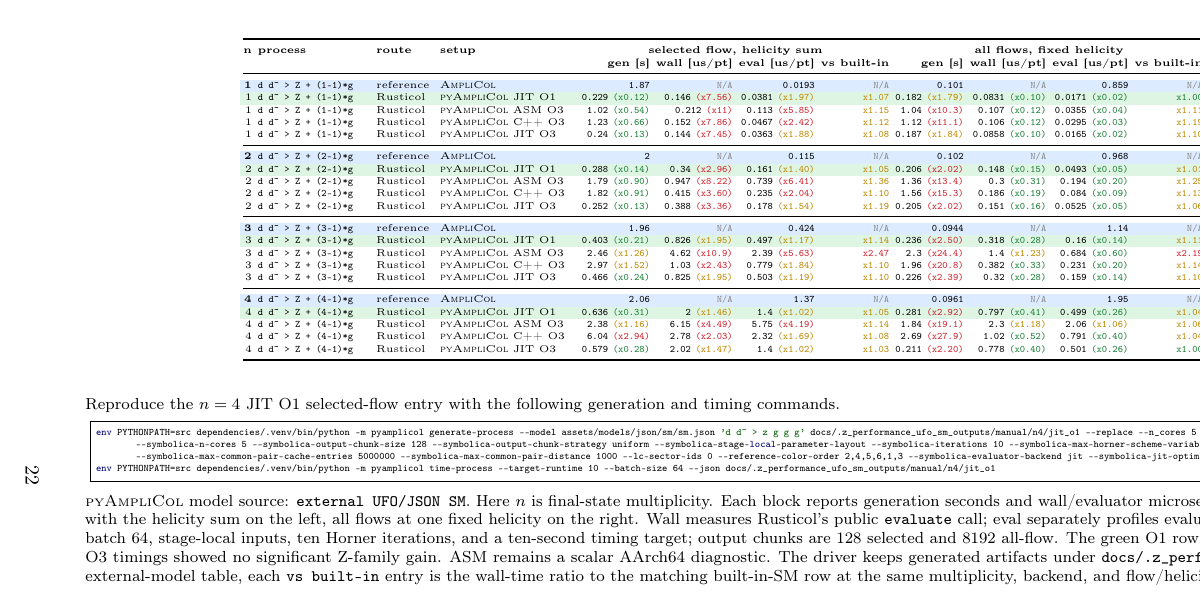
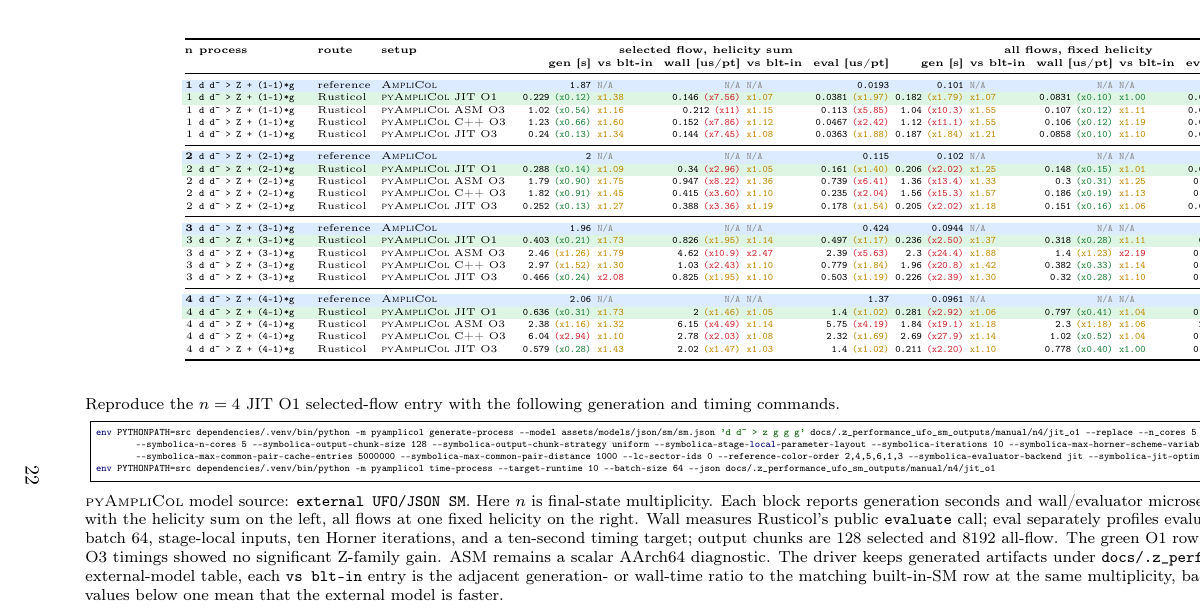
Before and after one commit to rikkert-frederix/AmpliCol, a LaTeX document (pyAmpliCol/docs/pyAmpliCol.tex, which reads pyAmpliCol/docs/z_performance_ufo_sm_table.tex): part of page 22 of 27, cut so that both start at the same text. The pictures show the PDF file pyAmpliCol/docs/pyAmpliCol.pdf that the author committed with the source.

Commit message:
Fix serialized built-in models and external SM ratios
Serialize only nonzero built-in mass and width parameters with Symbolica-safe names, and route reloaded built-in artifacts through the hard-coded SM kernels so generated evaluators retain valid outputs. Add subprocess and point-wise parity coverage for compiled BUILTIN_SM artifacts.

Expand the external-SM Z performance table with left-aligned generation and wall-time ratios against matching built-in rows for both flow/helicity workloads. Label the columns 'vs blt-in', document sub-unit semantics, and refresh the generated TeX and pyAmpliCol.pdf without rerunning benchmarks.

```diff
--- a/pyAmpliCol/docs/z_performance_ufo_sm_table.tex
+++ b/pyAmpliCol/docs/z_performance_ufo_sm_table.tex
@@ -17,29 +17,33 @@
 \midrule
 \endhead
 \rowcolor{refblue}
-\textbf{1} & \texttt{d d\textasciitilde{} > Z + (1-1)*g} & reference & \AC & \texttt{1.87} & \textcolor{black!45}{\texttt{N/A}} & \texttt{0.0193} & \textcolor{black!45}{\texttt{N/A}} & \texttt{0.101} & \textcolor{black!45}{\texttt{N/A}} & \texttt{0.859} & \textcolor{black!45}{\texttt{N/A}} &  \\
+\textbf{1} & \texttt{d d\textasciitilde{} > Z + (1-1)*g} & reference & \AC & \texttt{1.87} & \textcolor{black!45}{\texttt{N/A}} & \textcolor{black!45}{\texttt{N/A}} & \textcolor{black!45}{\texttt{N/A}} & \texttt{0.0193} & \texttt{0.101} & \textcolor{black!45}{\texttt{N/A}} & \textcolor{black!45}{\texttt{N/A}} & \textcolor{black!45}{\texttt{N/A}} & \texttt{0.859} &  \\
 \rowcolor{bestgreen}
-1 & \texttt{d d\textasciitilde{} > Z + (1-1)*g} & Rusticol & \PAC\ JIT \(\mathrm{O}1\) & \texttt{0.229} \textcolor{speedgreen}{\texttt{(x0.12)}} & \texttt{0.146} \textcolor{speedred}{\texttt{(x7.56)}} & \texttt{0.0381} \textcolor{speedorange}{\texttt{(x1.97)}} & \textcolor{speedorange}{\texttt{x1.07}} & \texttt{0.182} \textcolor{speedorange}{\texttt{(x1.79)}} & \texttt{0.0831} \textcolor{speedgreen}{\texttt{(x0.10)}} & \texttt{0.0171} \textcolor{speedgreen}{\texttt{(x0.02)}} & \textcolor{speedgreen}{\texttt{x1.00}} &  \\
-1 & \texttt{d d\textasciitilde{} > Z + (1-1)*g} & Rusticol & \PAC\ ASM \(\mathrm{O}3\) & \texttt{1.02} \textcolor{speedgreen}{\texttt{(x0.54)}} & \texttt{0.212} \textcolor{speedred}{\texttt{(x11)}} & \texttt{0.113} \textcolor{speedred}{\texttt{(x5.85)}} & \textcolor{speedorange}{\texttt{x1.15}} & \texttt{1.04} \textcolor{speedred}{\texttt{(x10.3)}} & \texttt{0.107} \textcolor{speedgreen}{\texttt{(x0.12)}} & \texttt{0.0355} \textcolor{speedgreen}{\texttt{(x0.04)}} & \textcolor{speedorange}{\texttt{x1.11}} &  \\
-1 & \texttt{d d\textasciitilde{} > Z + (1-1)*g} & Rusticol & \PAC\ C++ \(\mathrm{O}3\) & \texttt{1.23} \textcolor{speedgreen}{\texttt{(x0.66)}} & \texttt{0.152} \textcolor{speedred}{\texttt{(x7.86)}} & \texttt{0.0467} \textcolor{speedred}{\texttt{(x2.42)}} & \textcolor{speedorange}{\texttt{x1.12}} & \texttt{1.12} \textcolor{speedred}{\texttt{(x11.1)}} & \texttt{0.106} \textcolor{speedgreen}{\texttt{(x0.12)}} & \texttt{0.0295} \textcolor{speedgreen}{\texttt{(x0.03)}} & \textcolor{speedorange}{\texttt{x1.19}} &  \\
-1 & \texttt{d d\textasciitilde{} > Z + (1-1)*g} & Rusticol & \PAC\ JIT \(\mathrm{O}3\) & \texttt{0.24} \textcolor{speedgreen}{\texttt{(x0.13)}} & \texttt{0.144} \textcolor{speedred}{\texttt{(x7.45)}} & \texttt{0.0363} \textcolor{speedorange}{\texttt{(x1.88)}} & \textcolor{speedorange}{\texttt{x1.08}} & \texttt{0.187} \textcolor{speedorange}{\texttt{(x1.84)}} & \texttt{0.0858} \textcolor{speedgreen}{\texttt{(x0.10)}} & \texttt{0.0165} \textcolor{speedgreen}{\texttt{(x0.02)}} & \textcolor{speedorange}{\texttt{x1.10}} &  \\
+1 & \texttt{d d\textasciitilde{} > Z + (1-1)*g} & Rusticol & \PAC\ JIT \(\mathrm{O}1\) & \texttt{0.229} \textcolor{speedgreen}{\texttt{(x0.12)}} & \textcolor{speedorange}{\texttt{x1.38}} & \texttt{0.146} \textcolor{speedred}{\texttt{(x7.56)}} & \textcolor{speedorange}{\texttt{x1.07}} & \texttt{0.0381} \textcolor{speedorange}{\texttt{(x1.97)}} & \texttt{0.182} \textcolor{speedorange}{\texttt{(x1.79)}} & \textcolor{speedorange}{\texttt{x1.07}} & \texttt{0.0831} \textcolor{speedgreen}{\texttt{(x0.10)}} & \textcolor{speedgreen}{\texttt{x1.00}} & \texttt{0.0171} \textcolor{speedgreen}{\texttt{(x0.02)}} &  \\
+1 & \texttt{d d\textasciitilde{} > Z + (1-1)*g} & Rusticol & \PAC\ ASM \(\mathrm{O}3\) & \texttt{1.02} \textcolor{speedgreen}{\texttt{(x0.54)}} & \textcolor{speedorange}{\texttt{x1.16}} & \texttt{0.212} \textcolor{speedred}{\texttt{(x11)}} & \textcolor{speedorange}{\texttt{x1.15}} & \texttt{0.113} \textcolor{speedred}{\texttt{(x5.85)}} & \texttt{1.04} \textcolor{speedred}{\texttt{(x10.3)}} & \textcolor{speedorange}{\texttt{x1.55}} & \texttt{0.107} \textcolor{speedgreen}{\texttt{(x0.12)}} & \textcolor{speedorange}{\texttt{x1.11}} & \texttt{0.0355} \textcolor{speedgreen}{\texttt{(x0.04)}} &  \\
+1 & \texttt{d d\textasciitilde{} > Z + (1-1)*g} & Rusticol & \PAC\ C++ \(\mathrm{O}3\) & \texttt{1.23} \textcolor{speedgreen}{\texttt{(x0.66)}} & \textcolor{speedorange}{\texttt{x1.60}} & \texttt{0.152} \textcolor{speedred}{\texttt{(x7.86)}} & \textcolor{speedorange}{\texttt{x1.12}} & \texttt{0.0467} \textcolor{speedred}{\texttt{(x2.42)}} & \texttt{1.12} \textcolor{speedred}{\texttt{(x11.1)}} & \textcolor{speedorange}{\texttt{x1.55}} & \texttt{0.106} \textcolor{speedgreen}{\texttt{(x0.12)}} & \textcolor{speedorange}{\texttt{x1.19}} & \texttt{0.0295} \textcolor{speedgreen}{\texttt{(x0.03)}} &  \\
+1 & \texttt{d d\textasciitilde{} > Z + (1-1)*g} & Rusticol & \PAC\ JIT \(\mathrm{O}3\) & \texttt{0.24} \textcolor{speedgreen}{\texttt{(x0.13)}} & \textcolor{speedorange}{\texttt{x1.34}} & \texttt{0.144} \textcolor{speedred}{\texttt{(x7.45)}} & \textcolor{speedorange}{\texttt{x1.08}} & \texttt{0.0363} \textcolor{speedorange}{\texttt{(x1.88)}} & \texttt{0.187} \textcolor{speedorange}{\texttt{(x1.84)}} & \textcolor{speedorange}{\texttt{x1.21}} & \texttt{0.0858} \textcolor{speedgreen}{\texttt{(x0.10)}} & \textcolor{speedorange}{\texttt{x1.10}} & \texttt{0.0165} \textcolor{speedgreen}{\texttt{(x0.02)}} &  \\
 \midrule[0.45pt]
 \rowcolor{refblue}
-\textbf{2} & \texttt{d d\textasciitilde{} > Z + (2-1)*g} & reference & \AC & \texttt{2} & \textcolor{black!45}{\texttt{N/A}} & \texttt{0.115} & \textcolor{black!45}{\texttt{N/A}} & \texttt{0.102} & \textcolor{black!45}{\texttt{N/A}} & \texttt{0.968} & \textcolor{black!45}{\texttt{N/A}} &  \\
+\textbf{2} & \texttt{d d\textasciitilde{} > Z + (2-1)*g} & reference & \AC & \texttt{2} & \textcolor{black!45}{\texttt{N/A}} & \textcolor{black!45}{\texttt{N/A}} & \textcolor{black!45}{\texttt{N/A}} & \texttt{0.115} & \texttt{0.102} & \textcolor{black!45}{\texttt{N/A}} & \textcolor{black!45}{\texttt{N/A}} & \textcolor{black!45}{\texttt{N/A}} & \texttt{0.968} &  \\
 \rowcolor{bestgreen}
-2 & \texttt{d d\textasciitilde{} > Z + (2-1)*g} & Rusticol & \PAC\ JIT \(\mathrm{O}1\) & \texttt{0.288} \textcolor{speedgreen}{\texttt{(x0.14)}} & \texttt{0.34} \textcolor{speedred}{\texttt{(x2.96)}} & \texttt{0.161} \textcolor{speedorange}{\texttt{(x1.40)}} & \textcolor{speedorange}{\texttt{x1.05}} & \texttt{0.206} \textcolor{speedred}{\texttt{(x2.02)}} & \texttt{0.148} \textcolor{speedgreen}{\texttt{(x0.15)}} & \texttt{0.0493} \textcolor{speedgreen}{\texttt{(x0.05)}} & \textcolor{speedorange}{\texttt{x1.01}} &  \\
-2 & \texttt{d d\textasciitilde{} > Z + (2-1)*g} & Rusticol & \PAC\ ASM \(\mathrm{O}3\) & \texttt{1.79} \textcolor{speedgreen}{\texttt{(x0.90)}} & \texttt{0.947} \textcolor{speedred}{\texttt{(x8.22)}} & \texttt{0.739} \textcolor{speedred}{\texttt{(x6.41)}} & \textcolor{speedorange}{\texttt{x1.36}} & \texttt{1.36} \textcolor{speedred}{\texttt{(x13.4)}} & \texttt{0.3} \textcolor{speedgreen}{\texttt{(x0.31)}} & \texttt{0.194} \textcolor{speedgreen}{\texttt{(x0.20)}} & \textcolor{speedorange}{\texttt{x1.25}} &  \\
-2 & \texttt{d d\textasciitilde{} > Z + (2-1)*g} & Rusticol & \PAC\ C++ \(\mathrm{O}3\) & \texttt{1.82} \textcolor{speedgreen}{\texttt{(x0.91)}} & \texttt{0.415} \textcolor{speedred}{\texttt{(x3.60)}} & \texttt{0.235} \textcolor{speedred}{\texttt{(x2.04)}} & \textcolor{speedorange}{\texttt{x1.10}} & \texttt{1.56} \textcolor{speedred}{\texttt{(x15.3)}} & \texttt{0.186} \textcolor{speedgreen}{\texttt{(x0.19)}} & \texttt{0.084} \textcolor{speedgreen}{\texttt{(x0.09)}} & \textcolor{speedorange}{\texttt{x1.13}} &  \\
-2 & \texttt{d d\textasciitilde{} > Z + (2-1)*g} & Rusticol & \PAC\ JIT \(\mathrm{O}3\) & \texttt{0.252} \textcolor{speedgreen}{\texttt{(x0.13)}} & \texttt{0.388} \textcolor{speedred}{\texttt{(x3.36)}} & \texttt{0.178} \textcolor{speedorange}{\texttt{(x1.54)}} & \textcolor{speedorange}{\texttt{x1.19}} & \texttt{0.205} \textcolor{speedred}{\texttt{(x2.02)}} & \texttt{0.151} \textcolor{speedgreen}{\texttt{(x0.16)}} & \texttt{0.0525} \textcolor{speedgreen}{\texttt{(x0.05)}} & \textcolor{speedorange}{\texttt{x1.06}} &  \\
+2 & \texttt{d d\textasciitilde{} > Z + (2-1)*g} & Rusticol & \PAC\ JIT \(\mathrm{O}1\) & \texttt{0.288} \textcolor{speedgreen}{\texttt{(x0.14)}} & \textcolor{speedorange}{\texttt{x1.09}} & \texttt{0.34} \textcolor{speedred}{\texttt{(x2.96)}} & \textcolor{speedorange}{\texttt{x1.05}} & \texttt{0.161} \textcolor{speedorange}{\texttt{(x1.40)}} & \texttt{0.206} \textcolor{speedred}{\texttt{(x2.02)}} & \textcolor{speedorange}{\texttt{x1.25}} & \texttt{0.148} \textcolor{speedgreen}{\texttt{(x0.15)}} & \textcolor{speedorange}{\texttt{x1.01}} & \texttt{0.0493} \textcolor{speedgreen}{\texttt{(x0.05)}} &  \\
+2 & \texttt{d d\textasciitilde{} > Z + (2-1)*g} & Rusticol & \PAC\ ASM \(\mathrm{O}3\) & \texttt{1.79} \textcolor{speedgreen}{\texttt{(x0.90)}} & \textcolor{speedorange}{\texttt{x1.75}} & \texttt{0.947} \textcolor{speedred}{\texttt{(x8.22)}} & \textcolor{speedorange}{\texttt{x1.36}} & \texttt{0.739} \textcolor{speedred}{\texttt{(x6.41)}} & \texttt{1.36} \textcolor{speedred}{\texttt{(x13.4)}} & \textcolor{speedorange}{\texttt{x1.33}} & \texttt{0.3} \textcolor{speedgreen}{\texttt{(x0.31)}} & \textcolor{speedorange}{\texttt{x1.25}} & \texttt{0.194} \textcolor{speedgreen}{\texttt{(x0.20)}} &  \\
+2 & \texttt{d d\textasciitilde{} > Z + (2-1)*g} & Rusticol & \PAC\ C++ \(\mathrm{O}3\) & \texttt{1.82} \textcolor{speedgreen}{\texttt{(x0.91)}} & \textcolor{speedorange}{\texttt{x1.45}} & \texttt{0.415} \textcolor{speedred}{\texttt{(x3.60)}} & \textcolor{speedorange}{\texttt{x1.10}} & \texttt{0.235} \textcolor{speedred}{\texttt{(x2.04)}} & \texttt{1.56} \textcolor{speedred}{\texttt{(x15.3)}} & \textcolor{speedorange}{\texttt{x1.57}} & \texttt{0.186} \textcolor{speedgreen}{\texttt{(x0.19)}} & \textcolor{speedorange}{\texttt{x1.13}} & \texttt{0.084} \textcolor{speedgreen}{\texttt{(x0.09)}} &  \\
+2 & \texttt{d d\textasciitilde{} > Z + (2-1)*g} & Rusticol & \PAC\ JIT \(\mathrm{O}3\) & \texttt{0.252} \textcolor{speedgreen}{\texttt{(x0.13)}} & \textcolor{speedorange}{\texttt{x1.27}} & \texttt{0.388} \textcolor{speedred}{\texttt{(x3.36)}} & \textcolor{speedorange}{\texttt{x1.19}} & \texttt{0.178} \textcolor{speedorange}{\texttt{(x1.54)}} & \texttt{0.205} \textcolor{speedred}{\texttt{(x2.02)}} & \textcolor{speedorange}{\texttt{x1.18}} & \texttt{0.151} \textcolor{speedgreen}{\texttt{(x0.16)}} & \textcolor{speedorange}{\texttt{x1.06}} & \texttt{0.0525} \textcolor{speedgreen}{\texttt{(x0.05)}} &  \\
 \midrule[0.45pt]
 \rowcolor{refblue}
-\textbf{3} & \texttt{d d\textasciitilde{} > Z + (3-1)*g} & reference & \AC & \texttt{1.96} & \textcolor{black!45}{\texttt{N/A}} & \texttt{0.424} & \textcolor{black!45}{\texttt{N/A}} & \texttt{0.0944} & \textcolor{black!45}{\texttt{N/A}} & \texttt{1.14} & \textcolor{black!45}{\texttt{N/A}} &  \\
+\textbf{3} & \texttt{d d\textasciitilde{} > Z + (3-1)*g} & reference & \AC & \texttt{1.96} & \textcolor{black!45}{\texttt{N/A}} & \textcolor{black!45}{\texttt{N/A}} & \textcolor{black!45}{\texttt{N/A}} & \texttt{0.424} & \texttt{0.0944} & \textcolor{black!45}{\texttt{N/A}} & \textcolor{black!45}{\texttt{N/A}} & \textcolor{black!45}{\texttt{N/A}} & \texttt{1.14} &  \\
 \rowcolor{bestgreen}
-3 & \texttt{d d\textasciitilde{} > Z + (3-1)*g} & Rusticol & \PAC\ JIT \(\mathrm{O}1\) & \texttt{0.403} \textcolor{speedgreen}{\texttt{(x0.21)}} & \texttt{0.826} \textcolor{speedorange}{\texttt{(x1.95)}} & \texttt{0.497} \textcolor{speedorange}{\texttt{(x1.17)}} & \textcolor{speedorange}{\texttt{x1.14}} & \texttt{0.236} \textcolor{speedred}{\texttt{(x2.50)}} & \texttt{0.318} \textcolor{speedgreen}{\texttt{(x0.28)}} & \texttt{0.16} \textcolor{speedgreen}{\texttt{(x0.14)}} & \textcolor{speedorange}{\texttt{x1.11}} &  \\
-3 & \texttt{d d\textasciitilde{} > Z + (3-1)*g} & Rusticol & \PAC\ ASM \(\mathrm{O}3\) & \texttt{2.46} \textcolor{speedorange}{\texttt{(x1.26)}} & \texttt{4.62} \textcolor{speedred}{\texttt{(x10.9)}} & \texttt{2.39} \textcolor{speedred}{\texttt{(x5.63)}} & \textcolor{speedred}{\texttt{x2.47}} & \texttt{2.3} \textcolor{speedred}{\texttt{(x24.4)}} & \texttt{1.4} \textcolor{speedorange}{\texttt{(x1.23)}} & \texttt{0.684} \textcolor{speedgreen}{\texttt{(x0.60)}} & \textcolor{speedred}{\texttt{x2.19}} &  \\
-3 & \texttt{d d\textasciitilde{} > Z + (3-1)*g} & Rusticol & \PAC\ C++ \(\mathrm{O}3\) & \texttt{2.97} \textcolor{speedorange}{\texttt{(x1.52)}} & \texttt{1.03} \textcolor{speedred}{\texttt{(x2.43)}} & \texttt{0.779} \textcolor{speedorange}{\texttt{(x1.84)}} & \textcolor{speedorange}{\texttt{x1.10}} & \texttt{1.96} \textcolor{speedred}{\texttt{(x20.8)}} & \texttt{0.382} \textcolor{speedgreen}{\texttt{(x0.33)}} & \texttt{0.231} \textcolor{speedgreen}{\texttt{(x0.20)}} & \textcolor{speedorange}{\texttt{x1.14}} &  \\
-3 & \texttt{d d\textasciitilde{} > Z + (3-1)*g} & Rusticol & \PAC\ JIT \(\mathrm{O}3\) & \texttt{0.466} \textcolor{speedgreen}{\texttt{(x0.24)}} & \texttt{0.825} \textcolor{speedorange}{\texttt{(x1.95)}} & \texttt{0.503} \textcolor{speedorange}{\texttt{(x1.19)}} & \textcolor{speedorange}{\texttt{x1.10}} & \texttt{0.226} \textcolor{speedred}{\texttt{(x2.39)}} & \texttt{0.32} \textcolor{speedgreen}{\texttt{(x0.28)}} & \texttt{0.159} \textcolor{speedgreen}{\texttt{(x0.14)}} & \textcolor{speedorange}{\texttt{x1.10}} &  \\
+3 & \texttt{d d\textasciitilde{} > Z + (3-1)*g} & Rusticol & \PAC\ JIT \(\mathrm{O}1\) & \texttt{0.403} \textcolor{speedgreen}{\texttt{(x0.21)}} & \textcolor{speedorange}{\texttt{x1.73}} & \texttt{0.826} \textcolor{speedorange}{\texttt{(x1.95)}} & \textcolor{speedorange}{\texttt{x1.14}} & \texttt{0.497} \textcolor{speedorange}{\texttt{(x1.17)}} & \texttt{0.236} \textcolor{speedred}{\texttt{(x2.50)}} & \textcolor{speedorange}{\texttt{x1.37}} & \texttt{0.318} \textcolor{speedgreen}{\texttt{(x0.28)}} & \textcolor{speedorange}{\texttt{x1.11}} & \texttt{0.16} \textcolor{speedgreen}{\texttt{(x0.14)}} &  \\
+3 & \texttt{d d\textasciitilde{} > Z + (3-1)*g} & Rusticol & \PAC\ ASM \(\mathrm{O}3\) & \texttt{2.46} \textcolor{speedorange}{\texttt{(x1.26)}} & \textcolor{speedorange}{\texttt{x1.79}} & \texttt{4.62} \textcolor{speedred}{\texttt{(x10.9)}} & \textcolor{speedred}{\texttt{x2.47}} & \texttt{2.39} \textcolor{speedred}{\texttt{(x5.63)}} & \texttt{2.3} \textcolor{speedred}{\texttt{(x24.4)}} & \textcolor{speedorange}{\texttt{x1.88}} & \texttt{1.4} \textcolor{speedorange}{\texttt{(x1.23)}} & \textcolor{speedred}{\texttt{x2.19}} & \texttt{0.684} \textcolor{speedgreen}{\texttt{(x0.60)}} &  \\
+3 & \texttt{d d\textasciitilde{} > Z + (3-1)*g} & Rusticol & \PAC\ C++ \(\mathrm{O}3\) & \texttt{2.97} \textcolor{speedorange}{\texttt{(x1.52)}} & \textcolor{speedorange}{\texttt{x1.30}} & \texttt{1.03} \textcolor{speedred}{\texttt{(x2.43)}} & \textcolor{speedorange}{\texttt{x1.10}} & \texttt{0.779} \textcolor{speedorange}{\texttt{(x1.84)}} & \texttt{1.96} \textcolor{speedred}{\texttt{(x20.8)}} & \textcolor{speedorange}{\texttt{x1.42}} & \texttt{0.382} \textcolor{speedgreen}{\texttt{(x0.33)}} & \textcolor{speedorange}{\texttt{x1.14}} & \texttt{0.231} \textcolor{speedgreen}{\texttt{(x0.20)}} &  \\
+3 & \texttt{d d\textasciitilde{} > Z + (3-1)*g} & Rusticol & \PAC\ JIT \(\mathrm{O}3\) & \texttt{0.466} \textcolor{speedgreen}{\texttt{(x0.24)}} & \textcolor{speedred}{\texttt{x2.08}} & \texttt{0.825} \textcolor{speedorange}{\texttt{(x1.95)}} & \textcolor{speedorange}{\texttt{x1.10}} & \texttt{0.503} \textcolor{speedorange}{\texttt{(x1.19)}} & \texttt{0.226} \textcolor{speedred}{\texttt{(x2.39)}} & \textcolor{speedorange}{\texttt{x1.30}} & \texttt{0.32} \textcolor{speedgreen}{\texttt{(x0.28)}} & \textcolor{speedorange}{\texttt{x1.10}} & \texttt{0.159} \textcolor{speedgreen}{\texttt{(x0.14)}} &  \\
 \midrule[0.45pt]
 \rowcolor{refblue}
-\textbf{4} & \texttt{d d\textasciitilde{} > Z + (4-1)*g} & reference & \AC & \texttt{2.06} & \textcolor{black!45}{\texttt{N/A}} & \texttt{1.37} & \textcolor{black!45}{\texttt{N/A}} & \texttt{0.0961} & \textcolor{black!45}{\texttt{N/A}} & \texttt{1.95} & \textcolor{black!45}{\texttt{N/A}} &  \\
+\textbf{4} & \texttt{d d\textasciitilde{} > Z + (4-1)*g} & reference & \AC & \texttt{2.06} & \textcolor{black!45}{\texttt{N/A}} & \textcolor{black!45}{\texttt{N/A}} & \textcolor{black!45}{\texttt{N/A}} & \texttt{1.37} & \texttt{0.0961} & \textcolor{black!45}{\texttt{N/A}} & \textcolor{black!45}{\texttt{N/A}} & \textcolor{black!45}{\texttt{N/A}} & \texttt{1.95} &  \\
 \rowcolor{bestgreen}
+4 & \texttt{d d\textasciitilde{} > Z + (4-1)*g} & Rusticol & \PAC\ JIT \(\mathrm{O}1\) & \texttt{0.636} \textcolor{speedgreen}{\texttt{(x0.31)}} & \textcolor{speedorange}{\texttt{x1.73}} & \texttt{2} \textcolor{speedorange}{\texttt{(x1.46)}} & \textcolor{speedorange}{\texttt{x1.05}} & \texttt{1.4} \textcolor{speedorange}{\texttt{(x1.02)}} & \texttt{0.281} \textcolor{speedred}{\texttt{(x2.92)}} & \textcolor{speedorange}{\texttt{x1.06}} & \texttt{0.797} \textcolor{speedgreen}{\texttt{(x0.41)}} & \textcolor{speedorange}{\texttt{x1.04}} & \texttt{0.499} \textcolor{speedgreen}{\texttt{(x0.26)}} &  \\
+4 & \texttt{d d\textasciitilde{} > Z + (4-1)*g} & Rusticol & \PAC\ ASM \(\mathrm{O}3\) & \texttt{2.38} \textcolor{speedorange}{\texttt{(x1.16)}} & \textcolor{speedorange}{\texttt{x1.32}} & \texttt{6.15} \textcolor{speedred}{\texttt{(x4.49)}} & \textcolor{speedorange}{\texttt{x1.14}} & \texttt{5.75} \textcolor{speedred}{\texttt{(x4.19)}} & \texttt{1.84} \textcolor{speedred}{\texttt{(x19.1)}} & \textcolor{speedorange}{\texttt{x1.18}} & \texttt{2.3} \textcolor{speedorange}{\texttt{(x1.18)}} & \textcolor{speedorange}{\texttt{x1.06}} & \texttt{2.06} \textcolor{speedorange}{\texttt{(x1.06)}} &  \\
+4 & \texttt{d d\textasciitilde{} > Z + (4-1)*g} & Rusticol & \PAC\ C++ \(\mathrm{O}3\) & \texttt{6.04} \textcolor{speedred}{\texttt{(x2.94)}} & \textcolor{speedorange}{\texttt{x1.10}} & \texttt{2.78} \textcolor{speedred}{\texttt{(x2.03)}} & \textcolor{speedorange}{\texttt{x1.08}} & \texttt{2.32} \textcolor{speedorange}{\texttt{(x1.69)}} & \texttt{2.69} \textcolor{speedred}{\texttt{(x27.9)}} & \textcolor{speedorange}{\texttt{x1.14}} & \texttt{1.02} \textcolor{speedgreen}{\texttt{(x0.52)}} & \textcolor{speedorange}{\texttt{x1.04}} & \texttt{0.791} \textcolor{speedgreen}{\texttt{(x0.40)}} &  \\
+4 & \texttt{d d\textasciitilde{} > Z + (4-1)*g} & Rusticol & \PAC\ JIT \(\mathrm{O}3\) & \texttt{0.579} \textcolor{speedgreen}{\texttt{(x0.28)}} & \textcolor{speedorange}{\texttt{x1.43}} & \texttt{2.02} \textcolor{speedorange}{\texttt{(x1.47)}} & \textcolor{speedorange}{\texttt{x1.03}} & \texttt{1.4} \textcolor{speedorange}{\texttt{(x1.02)}} & \texttt{0.211} \textcolor{speedred}{\texttt{(x2.20)}} & \textcolor{speedorange}{\texttt{x1.10}} & \texttt{0.778} \textcolor{speedgreen}{\texttt{(x0.40)}} & \textcolor{speedgreen}{\texttt{x1.00}} & \texttt{0.501} \textcolor{speedgreen}{\texttt{(x0.26)}} &  \\
@@ -57,5 +57,5 @@ env PYTHONPATH=src dependencies/.venv/bin/python -m pyamplicol generate-process
 env PYTHONPATH=src dependencies/.venv/bin/python -m pyamplicol time-process --target-runtime 10 --batch-size 64 --json docs/.z_performance_ufo_sm_outputs/manual/n4/jit_o1
 \end{lstlisting}
 \par\smallskip
-\noindent\footnotesize \PAC\ model source: \texttt{external UFO/JSON SM}. Here \(n\) is final-state multiplicity. Each block reports generation seconds and wall/evaluator microseconds per point: one selected flow with the helicity sum on the left, all flows at one fixed helicity on the right. Wall measures Rusticol's public \texttt{evaluate} call; eval separately profiles evaluator plus input packing.  Both use batch 64, stage-local inputs, ten Horner iterations, and a ten-second timing target; output chunks are 128 selected and 8192 all-flow. The green O1 row is the measured default: repeated O3 timings showed no significant Z-family gain.  ASM remains a scalar AArch64 diagnostic.  The driver keeps generated artifacts under \texttt{docs/.z\_performance\_ufo\_sm\_outputs}.  In this external-model table, each \texttt{vs built-in} entry is the wall-time ratio to the matching built-in-SM row at the same multiplicity, backend, and flow/helicity workload.
+\noindent\footnotesize \PAC\ model source: \texttt{external UFO/JSON SM}. Here \(n\) is final-state multiplicity. Each block reports generation seconds and wall/evaluator microseconds per point: one selected flow with the helicity sum on the left, all flows at one fixed helicity on the right. Wall measures Rusticol's public \texttt{evaluate} call; eval separately profiles evaluator plus input packing.  Both use batch 64, stage-local inputs, ten Horner iterations, and a ten-second timing target; output chunks are 128 selected and 8192 all-flow. The green O1 row is the measured default: repeated O3 timings showed no significant Z-family gain.  ASM remains a scalar AArch64 diagnostic.  The driver keeps generated artifacts under \texttt{docs/.z\_performance\_ufo\_sm\_outputs}.  In this external-model table, each \texttt{vs blt-in} entry is the adjacent generation- or wall-time ratio to the matching built-in-SM row at the same multiplicity, backend, and flow/helicity workload; values below one mean that the external model is faster.
 \end{landscape}
```
Also changed, not shown: pyAmpliCol/docs/pyAmpliCol.pdf, pyAmpliCol/docs/z_performance_ufo_sm_table.tex (14 more changed lines), 7 other files.
